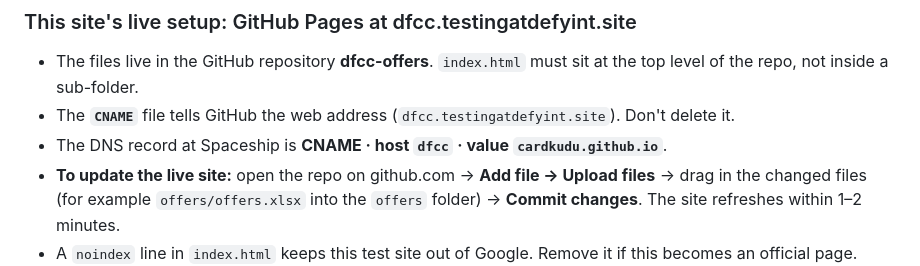
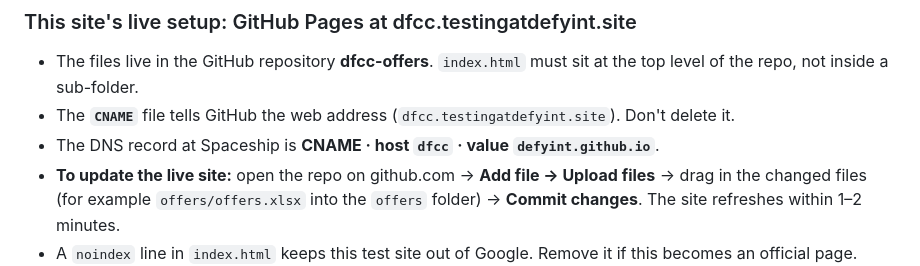
Before and after one commit to wasaam-ismail/dfcc-offers, a Markdown page: README.md, the part around the change. Rendered like a GitHub page.

```diff
--- a/README.md
+++ b/README.md
@@ -126,7 +126,7 @@ The site is a plain folder of files, so any web host works. The easiest free opt
 
 - The files live in the GitHub repository **dfcc-offers**. `index.html` must sit at the top level of the repo, not inside a sub-folder.
 - The **`CNAME`** file tells GitHub the web address (`dfcc.testingatdefyint.site`). Don't delete it.
-- The DNS record at Spaceship is **CNAME · host `dfcc` · value `cardkudu.github.io`**.
+- The DNS record at Spaceship is **CNAME · host `dfcc` · value `defyint.github.io`**.
 - **To update the live site:** open the repo on github.com → **Add file → Upload files** → drag in the changed files (for example `offers/offers.xlsx` into the `offers` folder) → **Commit changes**. The site refreshes within 1–2 minutes.
 - A `noindex` line in `index.html` keeps this test site out of Google. Remove it if this becomes an official page.
 
```
